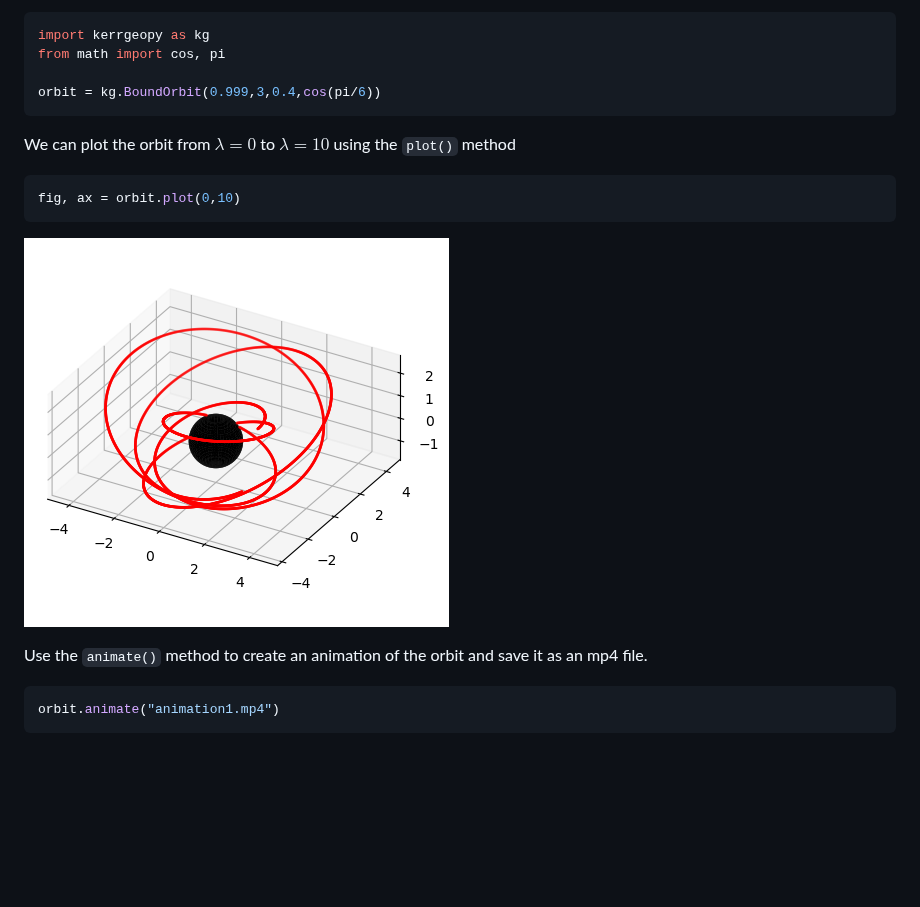
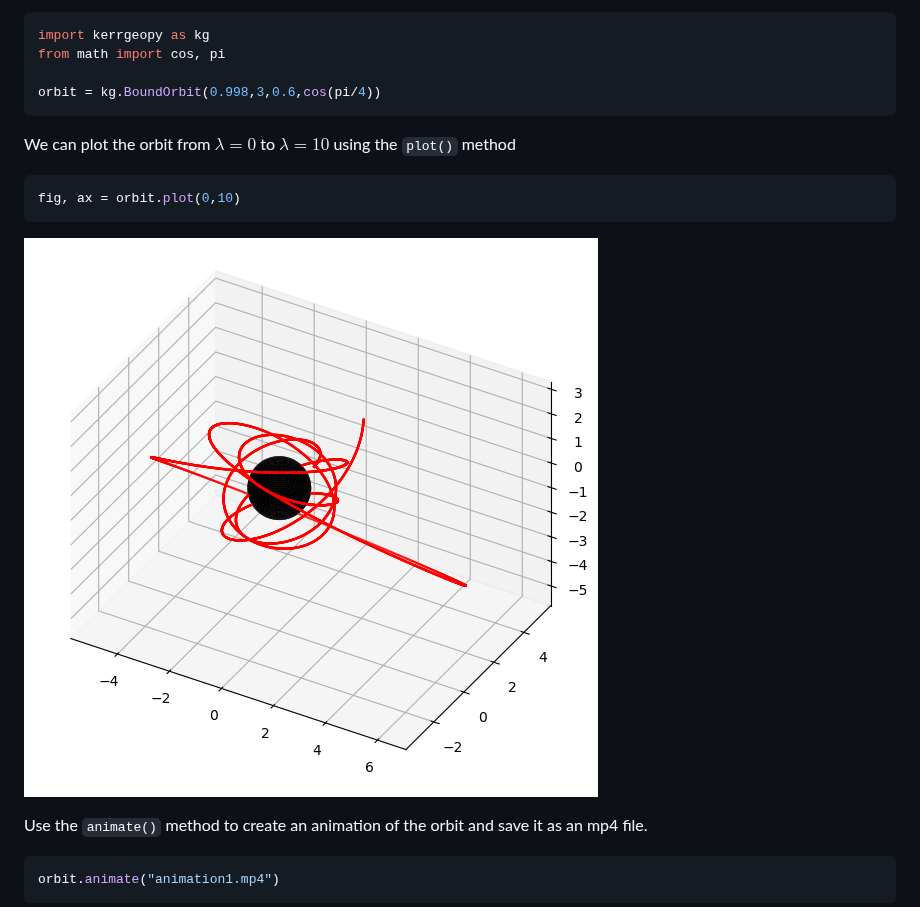
Before and after one commit to BlackHolePerturbationToolkit/KerrGeoPy, a Markdown page: README.md, the part around the change. GitHub-like rendering; pictures changed too: output_3_0.png; blank space fills up the shorter version.

Commit message:
fixed image in readme

````diff
--- a/README.md
+++ b/README.md
@@ -21,7 +21,7 @@ Retrograde orbits are represented using negative values for $a$ or for $x$. Firs
 import kerrgeopy as kg
 from math import cos, pi
 
-orbit = kg.BoundOrbit(0.999,3,0.4,cos(pi/6))
+orbit = kg.BoundOrbit(0.998,3,0.6,cos(pi/4))
 ```
 
 We can plot the orbit from $\lambda = 0$ to $\lambda = 10$ using the `plot()` method
````
